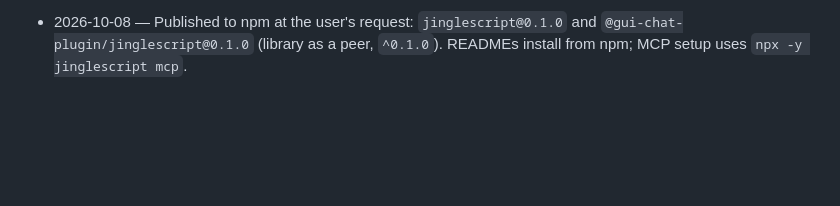
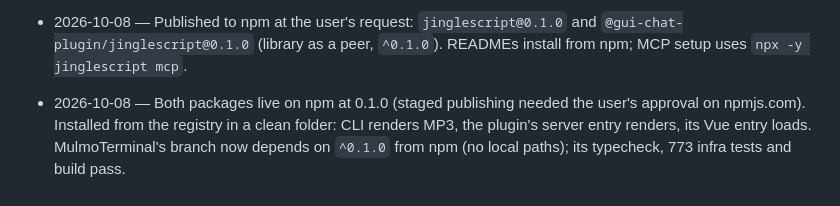
Before and after one commit to receptron/jinglescript, a Markdown page: PLAN.md, the part around the change. Drawn GitHub-style; blank space fills up the shorter version.

Commit message:
PLAN: 0.1.0 is on npm; MulmoTerminal uses it
Co-Authored-By: Claude Opus 5.5 <noreply@anthropic.com>

```diff
--- a/PLAN.md
+++ b/PLAN.md
@@ -913,3 +913,7 @@ Decided:
 - 2026-10-08 — Published to npm at the user's request: `jinglescript@0.1.0` and
   `@gui-chat-plugin/jinglescript@0.1.0` (library as a peer, `^0.1.0`). READMEs install from npm;
   MCP setup uses `npx -y jinglescript mcp`.
+- 2026-10-08 — Both packages live on npm at 0.1.0 (staged publishing needed the user's approval on
+  npmjs.com). Installed from the registry in a clean folder: CLI renders MP3, the plugin's server
+  entry renders, its Vue entry loads. MulmoTerminal's branch now depends on `^0.1.0` from npm
+  (no local paths); its typecheck, 773 infra tests and build pass.
```
